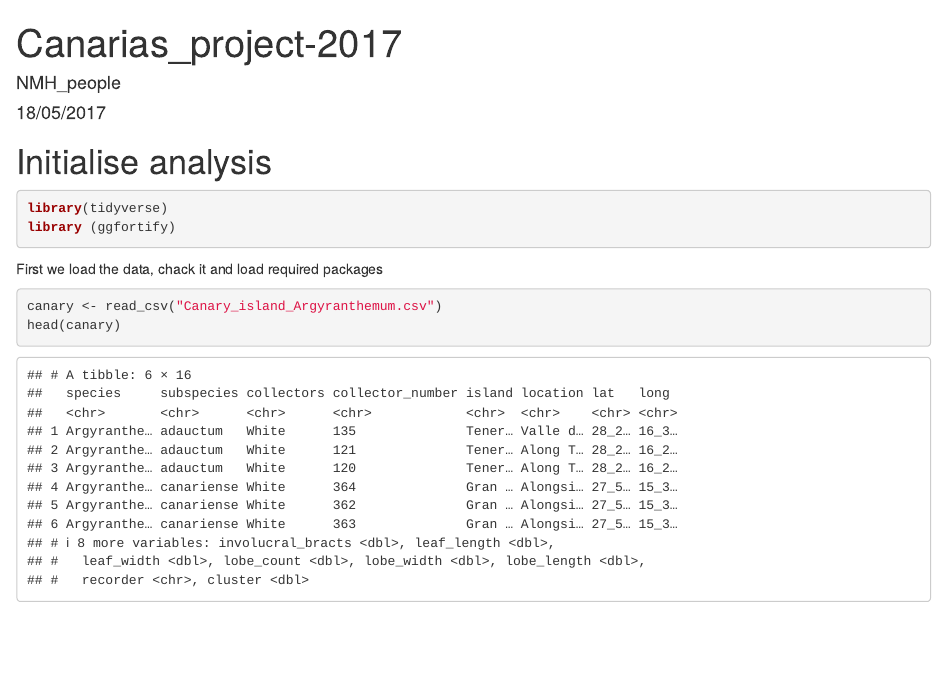
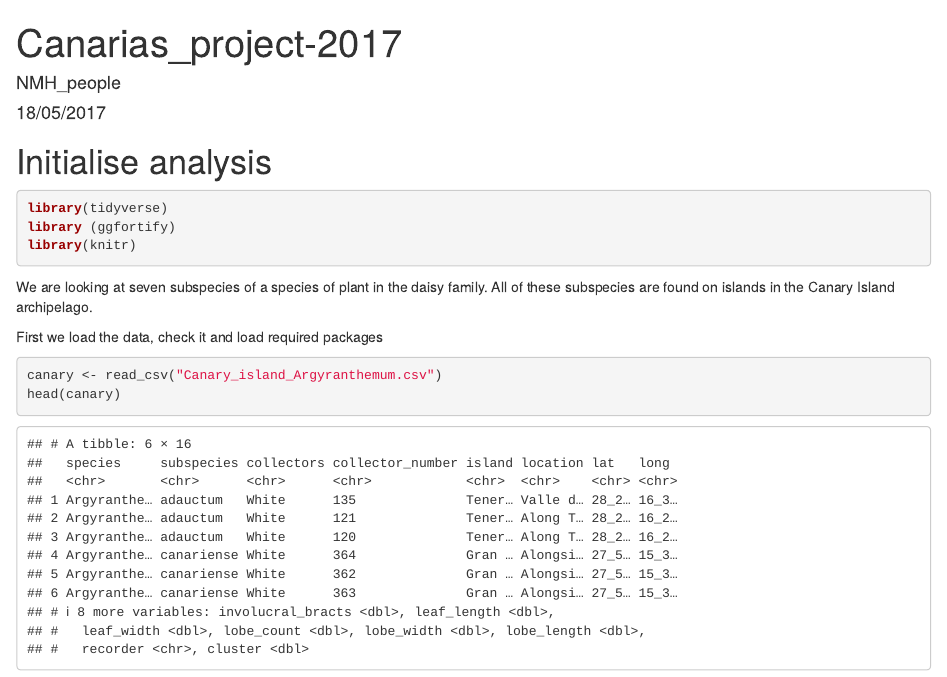
Before and after one commit to lhart999/Canarias, an R Markdown document (Canarias_project.Rmd): the page in a window 1100 px wide, from its top. Rendered offline with R 4.5, knitr and Pandoc, with nearby package versions.

Commit message:
added a small introduction

````diff
--- a/Canarias_project.Rmd
+++ b/Canarias_project.Rmd
@@ -14,10 +14,11 @@ knitr::opts_chunk$set(echo = TRUE, message = F, warning = F)
 ```{r}
 library(tidyverse)
 library (ggfortify)
+library(knitr)
 ```
+We are looking at seven subspecies of a species of plant in the daisy family. All of these subspecies are found on islands in the Canary Island archipelago.
 
-
-First we load the data, chack it and load required packages
+First we load the data, check it and load required packages
 
 ```{r}
 canary <- read_csv("Canary_island_Argyranthemum.csv")
````
